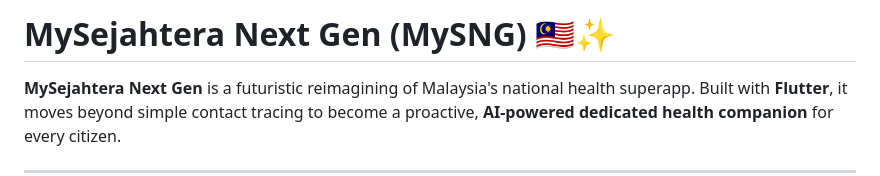
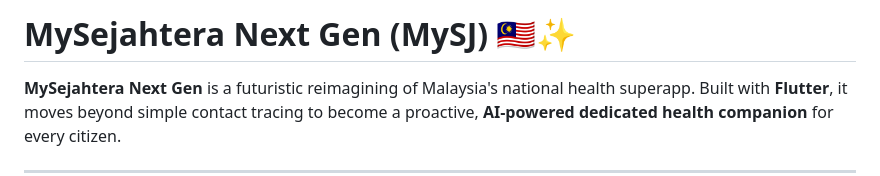
Before and after one commit to D-H724/my_sejahtera_ng, a Markdown page: README.md, the part around the change. Rendered like a GitHub page.

```diff
--- a/README.md
+++ b/README.md
@@ -1,4 +1,4 @@
-# MySejahtera Next Gen (MySNG) 🇲🇾✨
+# MySejahtera Next Gen (MySJ) 🇲🇾✨
 
 **MySejahtera Next Gen** is a futuristic reimagining of Malaysia's national health superapp. Built with **Flutter**, it moves beyond simple contact tracing to become a proactive, **AI-powered dedicated health companion** for every citizen.
 
```
